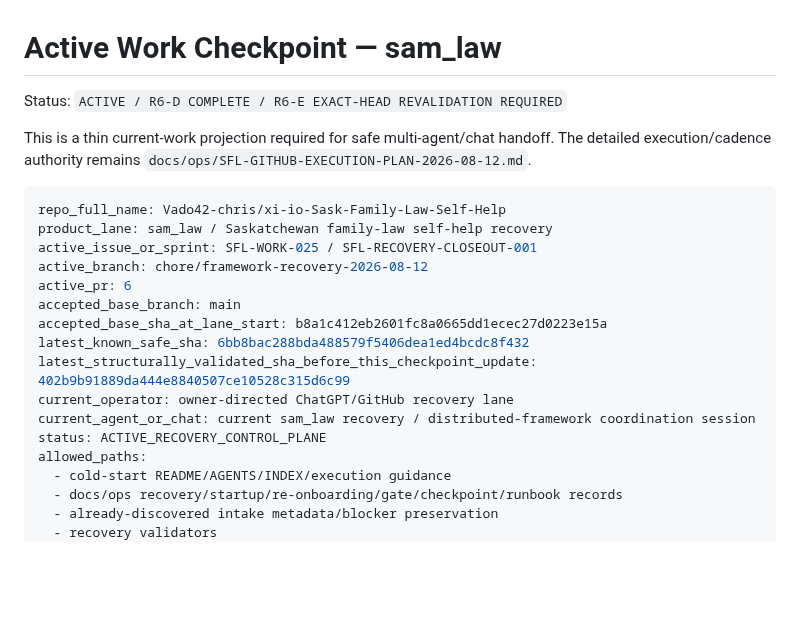
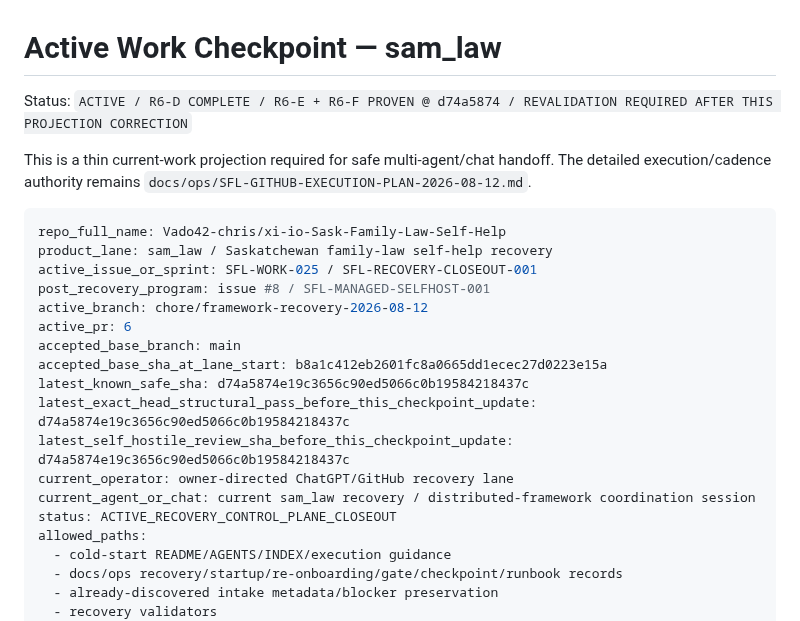
Before and after one commit to Vado42-chris/xi-io-Sask-Family-Law-Self-Help, a Markdown page: docs/ops/ACTIVE_WORK_CHECKPOINT.md, the part around one of its changes. Rendered like a GitHub page; blank space fills up the shorter version.

```diff
--- a/docs/ops/ACTIVE_WORK_CHECKPOINT.md
+++ b/docs/ops/ACTIVE_WORK_CHECKPOINT.md
@@ -1,6 +1,6 @@
 # Active Work Checkpoint — sam_law
 
-Status: `ACTIVE / R6-D COMPLETE / R6-E EXACT-HEAD REVALIDATION REQUIRED`
+Status: `ACTIVE / R6-D COMPLETE / R6-E + R6-F PROVEN @ d74a5874 / REVALIDATION REQUIRED AFTER THIS PROJECTION CORRECTION`
 
 This is a thin current-work projection required for safe multi-agent/chat handoff. The detailed execution/cadence authority remains `docs/ops/SFL-GITHUB-EXECUTION-PLAN-2026-08-12.md`.
 
@@ -8,15 +8,17 @@ This is a thin current-work projection required for safe multi-agent/chat handof
 repo_full_name: Vado42-chris/xi-io-Sask-Family-Law-Self-Help
 product_lane: sam_law / Saskatchewan family-law self-help recovery
 active_issue_or_sprint: SFL-WORK-025 / SFL-RECOVERY-CLOSEOUT-001
+post_recovery_program: issue #8 / SFL-MANAGED-SELFHOST-001
 active_branch: chore/framework-recovery-2026-08-12
 active_pr: 6
 accepted_base_branch: main
 accepted_base_sha_at_lane_start: b8a1c412eb2601fc8a0665dd1ecec27d0223e15a
-latest_known_safe_sha: 6bb8bac288bda488579f5406dea1ed4bcdc8f432
-latest_structurally_validated_sha_before_this_checkpoint_update: 402b9b91889da444e8840507ce10528c315d6c99
+latest_known_safe_sha: d74a5874e19c3656c90ed5066c0b19584218437c
+latest_exact_head_structural_pass_before_this_checkpoint_update: d74a5874e19c3656c90ed5066c0b19584218437c
+latest_self_hostile_review_sha_before_this_checkpoint_update: d74a5874e19c3656c90ed5066c0b19584218437c
 current_operator: owner-directed ChatGPT/GitHub recovery lane
 current_agent_or_chat: current sam_law recovery / distributed-framework coordination session
-status: ACTIVE_RECOVERY_CONTROL_PLANE
+status: ACTIVE_RECOVERY_CONTROL_PLANE_CLOSEOUT
 allowed_paths:
   - cold-start README/AGENTS/INDEX/execution guidance
   - docs/ops recovery/startup/re-onboarding/gate/checkpoint/runbook records
```
Also changed, not shown: other parts of docs/ops/ACTIVE_WORK_CHECKPOINT.md (+31 -16 lines).
